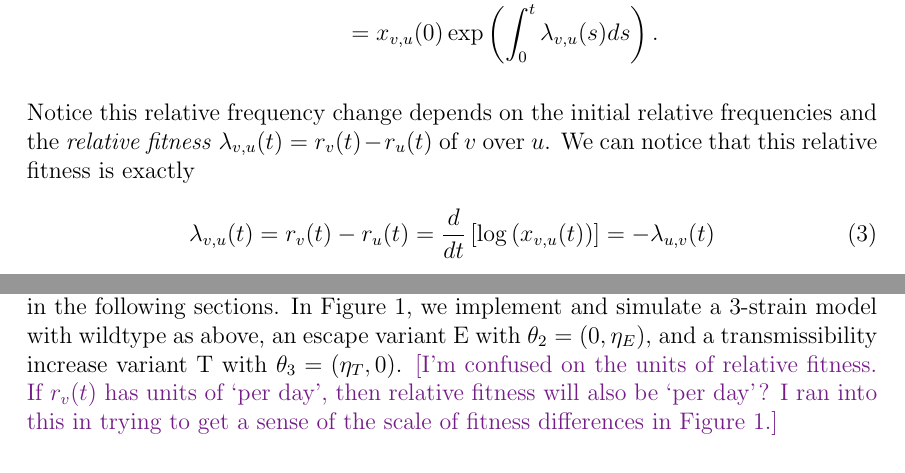
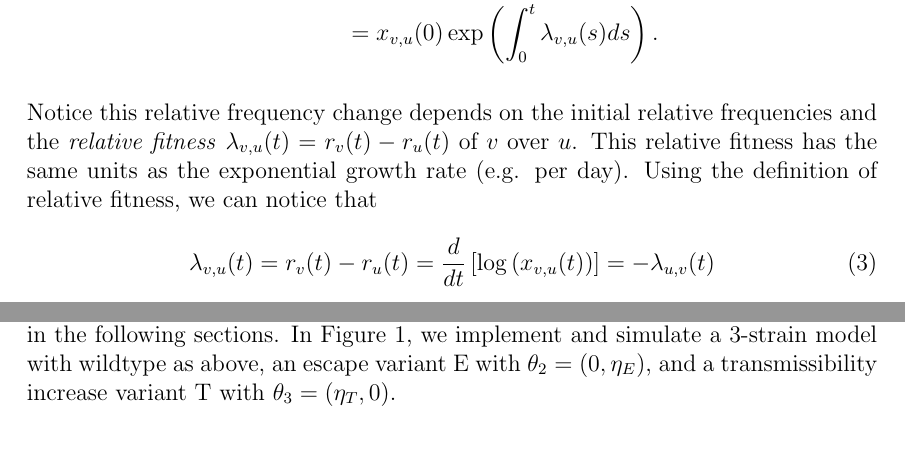
Before and after one commit to blab/relative-fitness-mechanisms, a LaTeX paper (manuscript/relative-fitness-mechanisms.tex): two parts of pages 4 and 7 of 25, joined at a grey line, cut so that both start at the same text, the shorter picture padded with empty space. Compiled offline with pdfLaTeX.

Commit message:
Adding discussion about units

```diff
--- a/manuscript/relative-fitness-mechanisms.tex
+++ b/manuscript/relative-fitness-mechanisms.tex
@@ -203,7 +203,8 @@ Using the above equation for the variant frequencies, we can write the relative
 \end{align*}
 
 Notice this relative frequency change depends on the initial relative frequencies and the \emph{relative fitness} $\lambda_{v,u}(t) = r_{v}(t) - r_{u}(t)$ of $v$ over $u$.
-We can notice that this relative fitness is exactly
+This relative fitness has the same units as the exponential growth rate (e.g. per day).
+Using the definition of relative fitness, we can notice that
 \begin{align}
 \lambda_{v, u}(t) = r_{v}(t) - r_{u}(t) = \frac{d }{d t} \left[\log \left( x_{v,u}(t) \right) \right] = - \lambda_{u,v}(t)
 \end{align}
@@ -274,7 +275,7 @@ This model can also be extended to an $n$-strain SIR model where each variant st
 In this formulation, the variant viruses compete only for susceptible population and those with previous wild-type infection.
 This formulation can be generalized to allow for competition between all variants for any exposure history and will be discussed in the following sections.
 In Figure \ref{fig:vis_mechanisms}, we implement and simulate a 3-strain model with wildtype as above, an escape variant E with $\theta_{2} = (0, \eta_{E})$, and a transmissibility increase variant T with $\theta_{3} = (\eta_{T}, 0)$.
-\tbc{I'm confused on the units of relative fitness. If $r_{v}(t)$ has units of `per day', then relative fitness will also be `per day'? I ran into this in trying to get a sense of the scale of fitness differences in Figure 1.}
+% \tbc{I'm confused on the units of relative fitness. If $r_{v}(t)$ has units of `per day', then relative fitness will also be `per day'? I ran into this in trying to get a sense of the scale of fitness differences in Figure 1.}
 
 \begin{figure}[h]
     \centering
```
